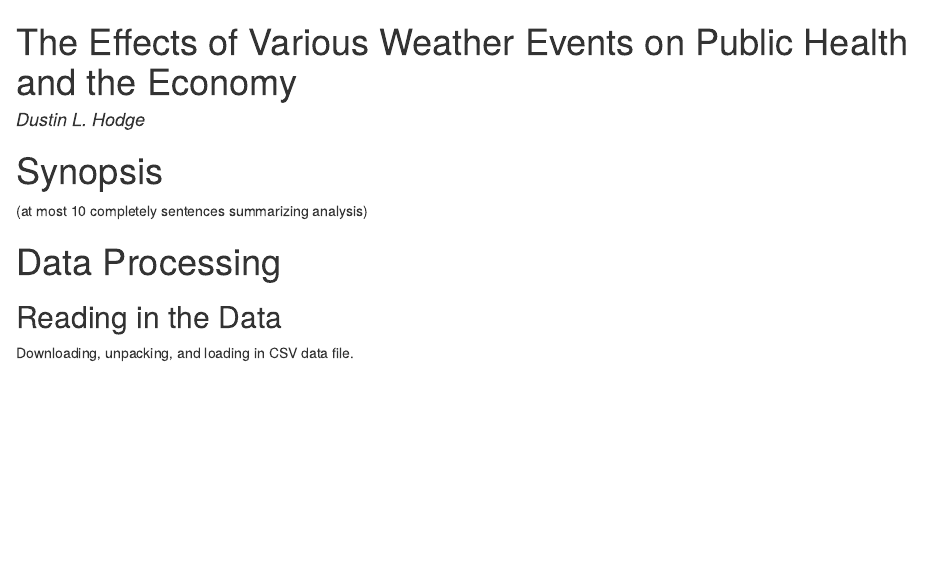
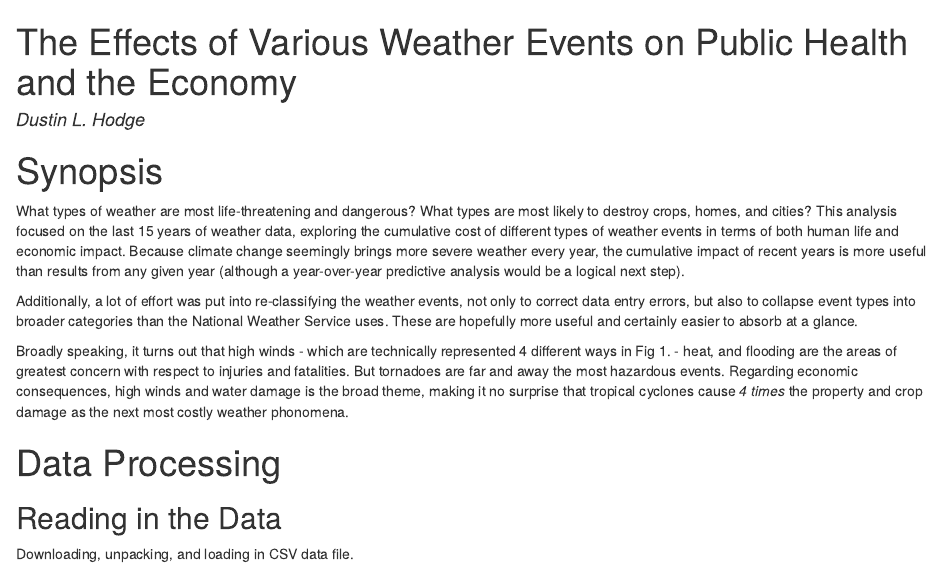
Before and after one commit to Zelbinian/datasciencecoursera, an R Markdown document (Reproducible Research/pa2.Rmd): the page in a window 1100 px wide, from its top. The pictures show the output file Reproducible Research/pa2.html that the author committed with the source, opened offline.

Commit message:
Added synopsis section

```diff
--- a/Reproducible Research/pa2.Rmd
+++ b/Reproducible Research/pa2.Rmd
@@ -5,7 +5,11 @@ output: html_document
 ---
 
 # Synopsis
-(at most 10 completely sentences summarizing analysis)
+What types of weather are most life-threatening and dangerous? What types are most likely to destroy crops, homes, and cities? This analysis focused on the last 15 years of weather data, exploring the cumulative cost of different types of weather events in terms of both human life and economic impact. Because climate change seemingly brings more severe weather every year, the cumulative impact of recent years is more useful than results from any given year (although a year-over-year predictive analysis would be a logical next step).
+
+Additionally, a lot of effort was put into re-classifying the weather events, not only to correct data entry errors, but also to collapse event types into broader categories than the National Weather Service uses. These are hopefully more useful and certainly easier to absorb at a glance.
+
+Broadly speaking, it turns out that high winds - which are technically represented 4 different ways in Fig 1. - heat, and flooding are the areas of greatest concern with respect to injuries and fatalities. But tornadoes are far and away the most hazardous events. Regarding economic consequences, high winds and water damage is the broad theme, making it no surprise that tropical cyclones cause *4 times* the property and crop damage as the next most costly weather phonomena.
 
 # Data Processing
 
```
Also changed, not shown: Reproducible Research/pa2.html.
